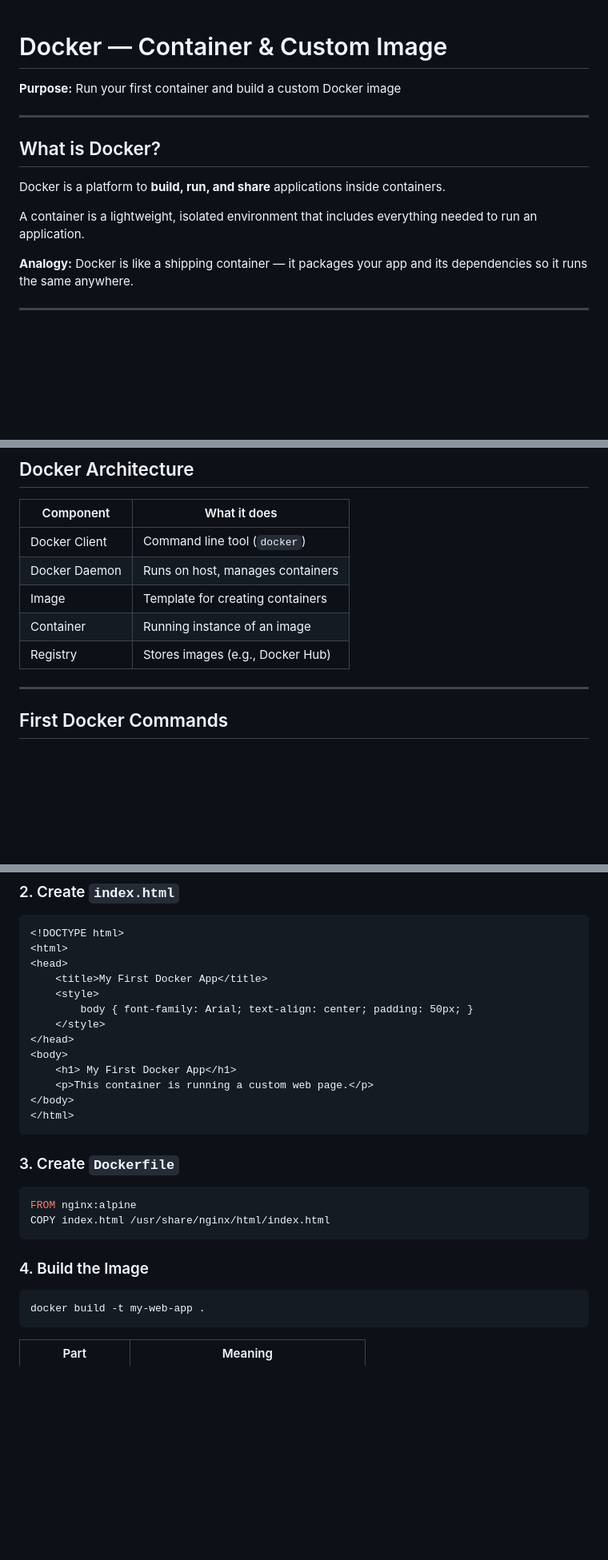
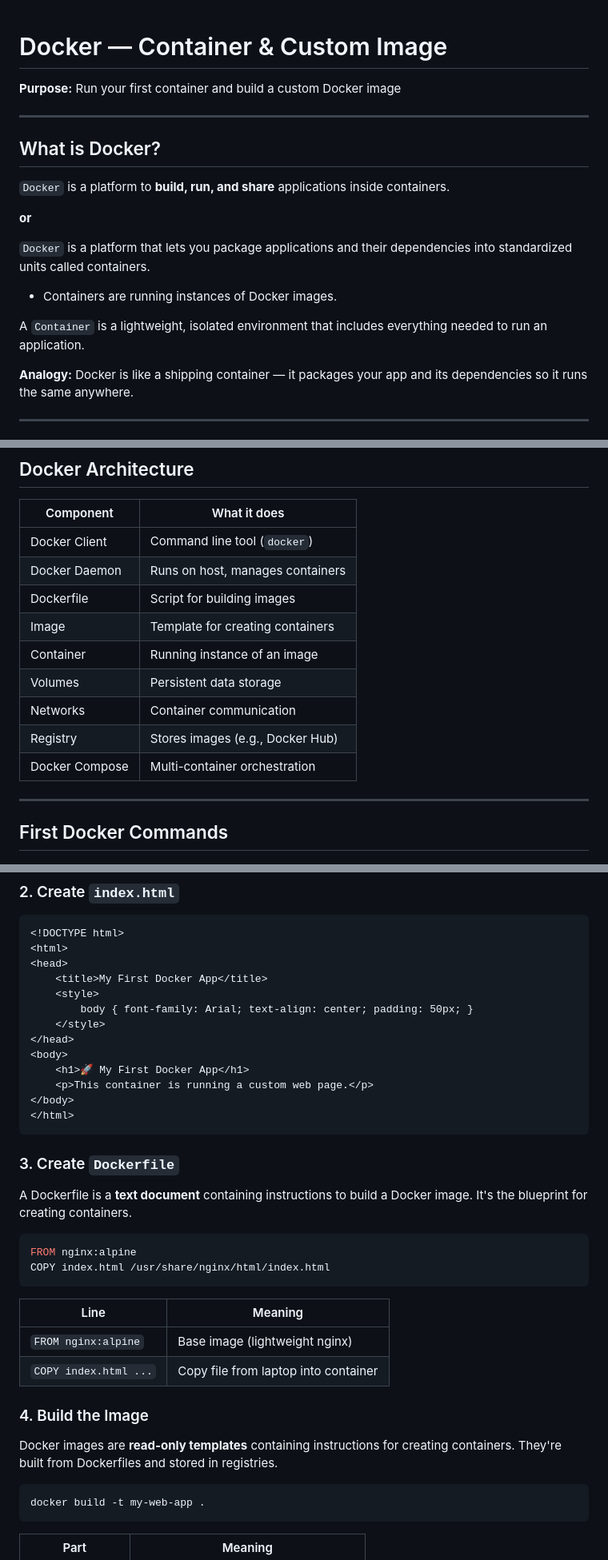
Before and after one commit to 4bdullahfaisal/Containerization, a Markdown page: Docker/module-1.md, 3 parts joined by grey strips. Shown at 80% size. Drawn GitHub-style; blank space fills up the shorter version.

````diff
--- a/Docker/module-1.md
+++ b/Docker/module-1.md
@@ -1,13 +1,20 @@
 # Docker — Container & Custom Image
+
 **Purpose:** Run your first container and build a custom Docker image
 
 ---
 
 ## What is Docker?
 
-Docker is a platform to **build, run, and share** applications inside containers.
+`Docker` is a platform to **build, run, and share** applications inside containers.
 
-A container is a lightweight, isolated environment that includes everything needed to run an application.
+**or**
+
+`Docker` is a platform that lets you package applications and their dependencies into standardized units called containers.
+
+- Containers are running instances of Docker images.
+
+A `Container` is a lightweight, isolated environment that includes everything needed to run an application.
 
 **Analogy:** Docker is like a shipping container — it packages your app and its dependencies so it runs the same anywhere.
 
@@ -30,9 +37,13 @@ A container is a lightweight, isolated environment that includes everything need
 |-----------|--------------|
 | Docker Client | Command line tool (`docker`) |
 | Docker Daemon | Runs on host, manages containers |
+| Dockerfile | Script for building images |
 | Image | Template for creating containers |
 | Container | Running instance of an image |
+| Volumes | Persistent data storage |
+| Networks | Container communication |
 | Registry | Stores images (e.g., Docker Hub) |
+| Docker Compose | Multi-container orchestration |
 
 ---
 
@@ -105,7 +116,7 @@ cd my-web-app
     </style>
 </head>
 <body>
-    <h1> My First Docker App</h1>
+    <h1>🚀 My First Docker App</h1>
     <p>This container is running a custom web page.</p>
 </body>
 </html>
@@ -113,12 +124,21 @@ cd my-web-app
 
 ### 3. Create `Dockerfile`
 
+A Dockerfile is a **text document** containing instructions to build a Docker image. It's the blueprint for creating containers.
+
 ```dockerfile
 FROM nginx:alpine
 COPY index.html /usr/share/nginx/html/index.html
 ```
 
+| Line | Meaning |
+|------|---------|
+| `FROM nginx:alpine` | Base image (lightweight nginx) |
+| `COPY index.html ...` | Copy file from laptop into container |
+
 ### 4. Build the Image
+
+Docker images are **read-only templates** containing instructions for creating containers. They're built from Dockerfiles and stored in registries.
 
 ```bash
 docker build -t my-web-app .
````
Also changed, not shown: other parts of Docker/module-1.md (+44 -15 lines).
